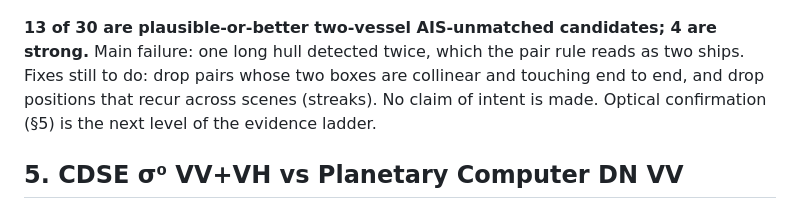
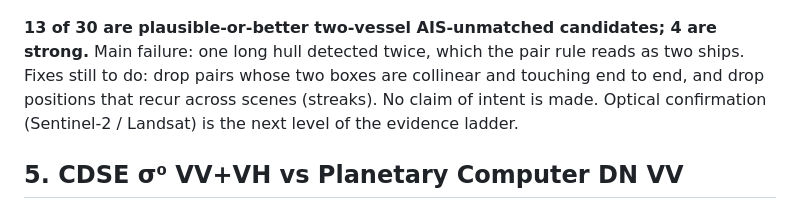
Before and after one commit to Jaswanth-K1210/smugglers, a Markdown page: docs/RESULTS.md, the part around the change. Rendered like a GitHub page.

Commit message:
RESULTS 4d: fix section reference
Co-Authored-By: Claude Opus 5.5 <noreply@anthropic.com>

```diff
--- a/docs/RESULTS.md
+++ b/docs/RESULTS.md
@@ -195,7 +195,7 @@ The 30 strongest (all of A, then B) were inspected as image chips:
 strong.** Main failure: one long hull detected twice, which the pair rule reads
 as two ships. Fixes still to do: drop pairs whose two boxes are collinear and
 touching end to end, and drop positions that recur across scenes (streaks).
-No claim of intent is made. Optical confirmation (§5) is the next level of the
+No claim of intent is made. Optical confirmation (Sentinel-2 / Landsat) is the next level of the
 evidence ladder.
 
 ## 5. CDSE σ⁰ VV+VH vs Planetary Computer DN VV
```
